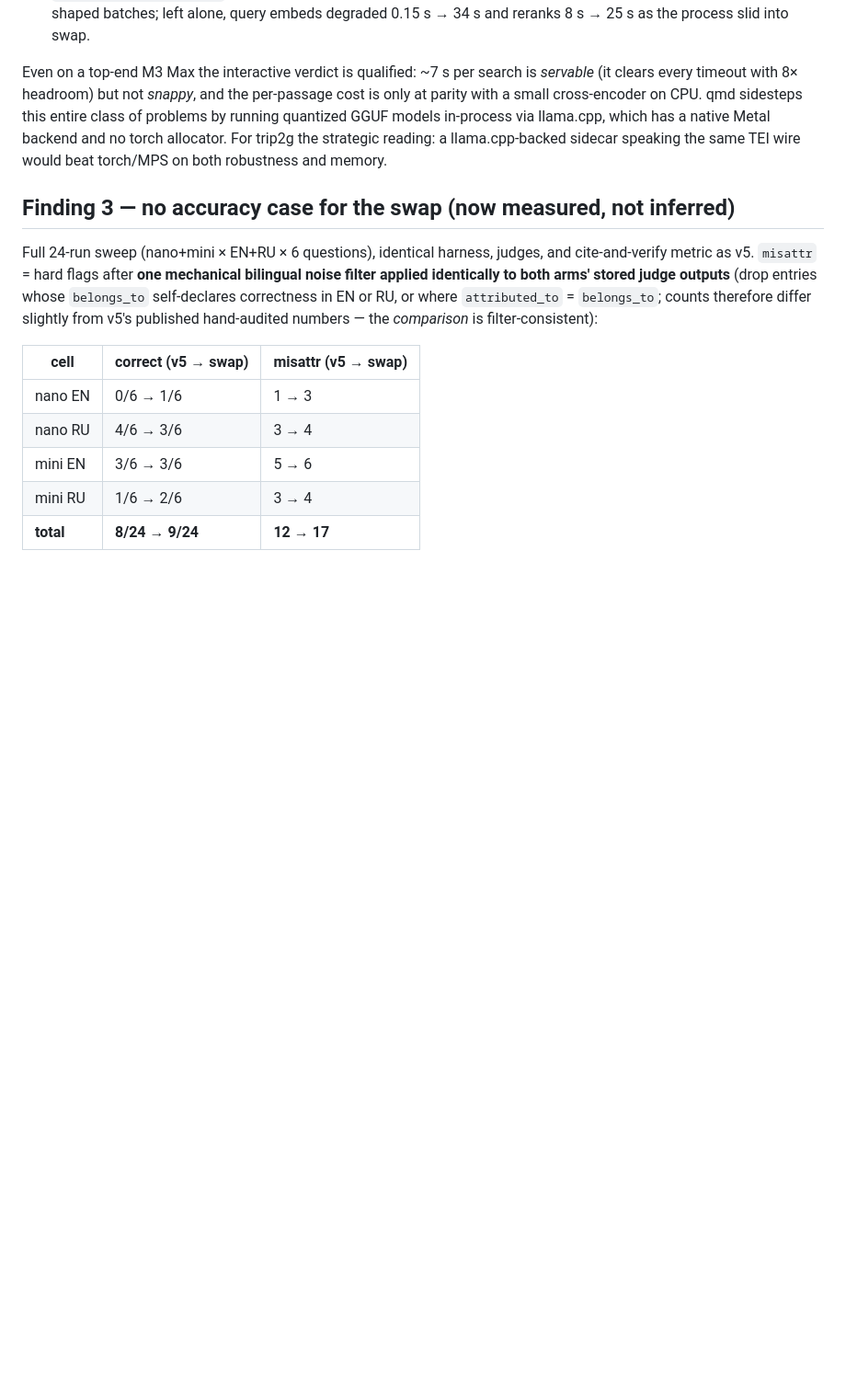
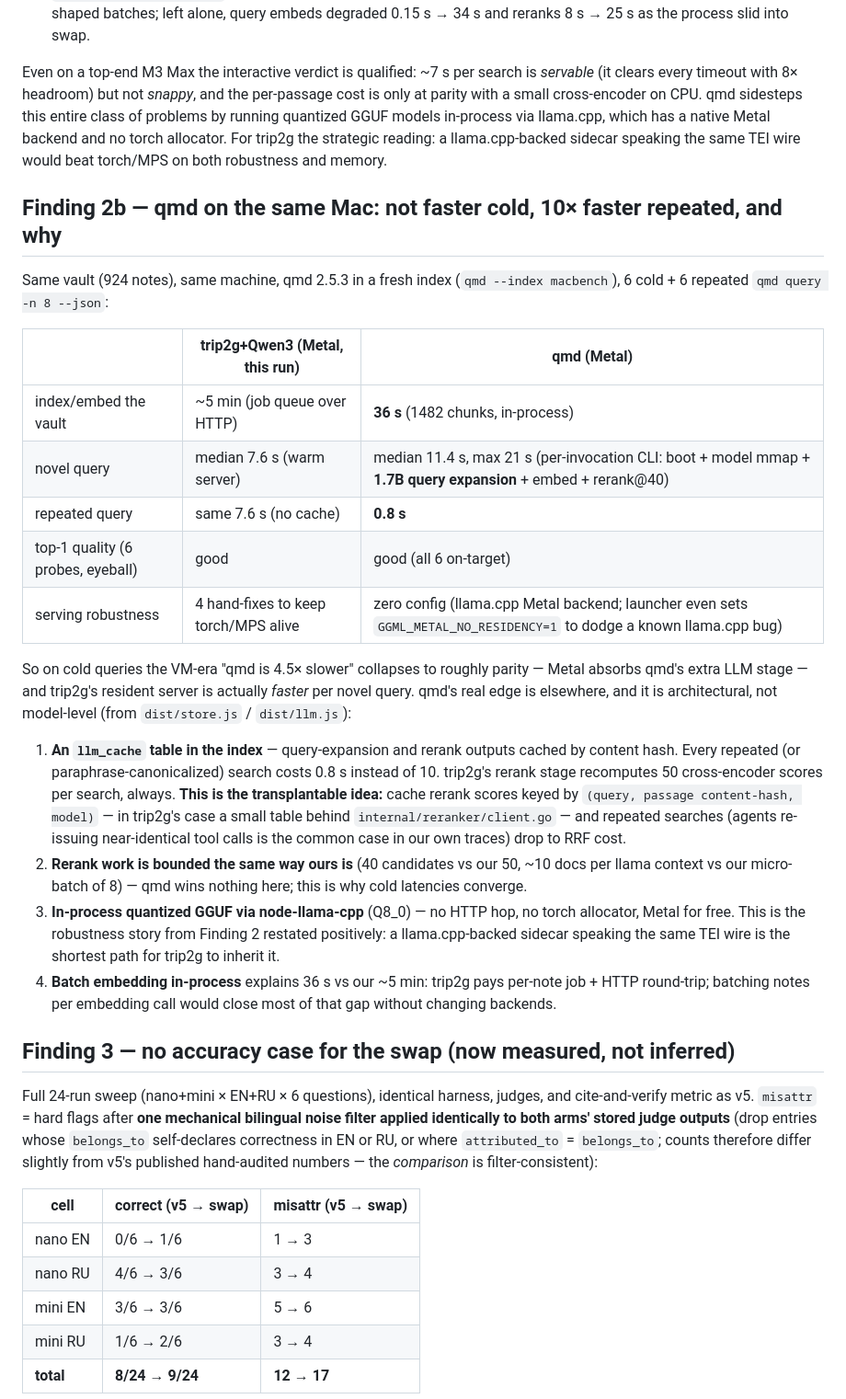
Before and after one commit to trip2g/federated_search_research_2026-07-10, a Markdown page: RESULTS_engine_compare.md, the part around the change. Shown at 92% size. Rendered like a GitHub page; blank space fills up the shorter version.

Commit message:
v6 addendum: qmd on the same Mac — cold parity, 10x faster repeats via llm_cache
Same vault, same M3 Max: qmd embeds in 36s (vs ~5min over HTTP jobs), novel
query median 11.4s (CLI boot + 1.7B expansion + rerank@40) vs trip2g's 7.6s
resident server, repeated query 0.8s thanks to a SQLite llm_cache of
expansion+rerank outputs. The VM-era "4.5x slower" evaporates on Metal.
Transplantable to trip2g: rerank-score cache keyed by (query, content-hash,
model); llama.cpp/GGUF sidecar behind the same TEI wire; batched embedding.

Co-Authored-By: Claude Fable 5 <noreply@anthropic.com>

```diff
--- a/RESULTS_engine_compare.md
+++ b/RESULTS_engine_compare.md
@@ -100,6 +100,44 @@ backend and no torch allocator. For trip2g the strategic reading: a
 llama.cpp-backed sidecar speaking the same TEI wire would beat torch/MPS on
 both robustness and memory.
 
+## Finding 2b — qmd on the same Mac: not faster cold, 10× faster repeated, and why
+
+Same vault (924 notes), same machine, qmd 2.5.3 in a fresh index
+(`qmd --index macbench`), 6 cold + 6 repeated `qmd query -n 8 --json`:
+
+| | trip2g+Qwen3 (Metal, this run) | qmd (Metal) |
+|---|---|---|
+| index/embed the vault | ~5 min (job queue over HTTP) | **36 s** (1482 chunks, in-process) |
+| novel query | median 7.6 s (warm server) | median 11.4 s, max 21 s (per-invocation CLI: boot + model mmap + **1.7B query expansion** + embed + rerank@40) |
+| repeated query | same 7.6 s (no cache) | **0.8 s** |
+| top-1 quality (6 probes, eyeball) | good | good (all 6 on-target) |
+| serving robustness | 4 hand-fixes to keep torch/MPS alive | zero config (llama.cpp Metal backend; launcher even sets `GGML_METAL_NO_RESIDENCY=1` to dodge a known llama.cpp bug) |
+
+So on cold queries the VM-era "qmd is 4.5× slower" collapses to roughly
+parity — Metal absorbs qmd's extra LLM stage — and trip2g's resident server
+is actually *faster* per novel query. qmd's real edge is elsewhere, and it is
+architectural, not model-level (from `dist/store.js` / `dist/llm.js`):
+
+1. **An `llm_cache` table in the index** — query-expansion and rerank outputs
+   cached by content hash. Every repeated (or paraphrase-canonicalized)
+   search costs 0.8 s instead of 10. trip2g's rerank stage recomputes 50
+   cross-encoder scores per search, always. **This is the transplantable
+   idea:** cache rerank scores keyed by `(query, passage content-hash,
+   model)` — in trip2g's case a small table behind
+   `internal/reranker/client.go` — and repeated searches (agents re-issuing
+   near-identical tool calls is the common case in our own traces) drop to
+   RRF cost.
+2. **Rerank work is bounded the same way ours is** (40 candidates vs our 50,
+   ~10 docs per llama context vs our micro-batch of 8) — qmd wins nothing
+   here; this is why cold latencies converge.
+3. **In-process quantized GGUF via node-llama-cpp** (Q8_0) — no HTTP hop, no
+   torch allocator, Metal for free. This is the robustness story from
+   Finding 2 restated positively: a llama.cpp-backed sidecar speaking the
+   same TEI wire is the shortest path for trip2g to inherit it.
+4. **Batch embedding in-process** explains 36 s vs our ~5 min: trip2g pays
+   per-note job + HTTP round-trip; batching notes per embedding call would
+   close most of that gap without changing backends.
+
 ## Finding 3 — no accuracy case for the swap (now measured, not inferred)
 
 Full 24-run sweep (nano+mini × EN+RU × 6 questions), identical harness,
```
